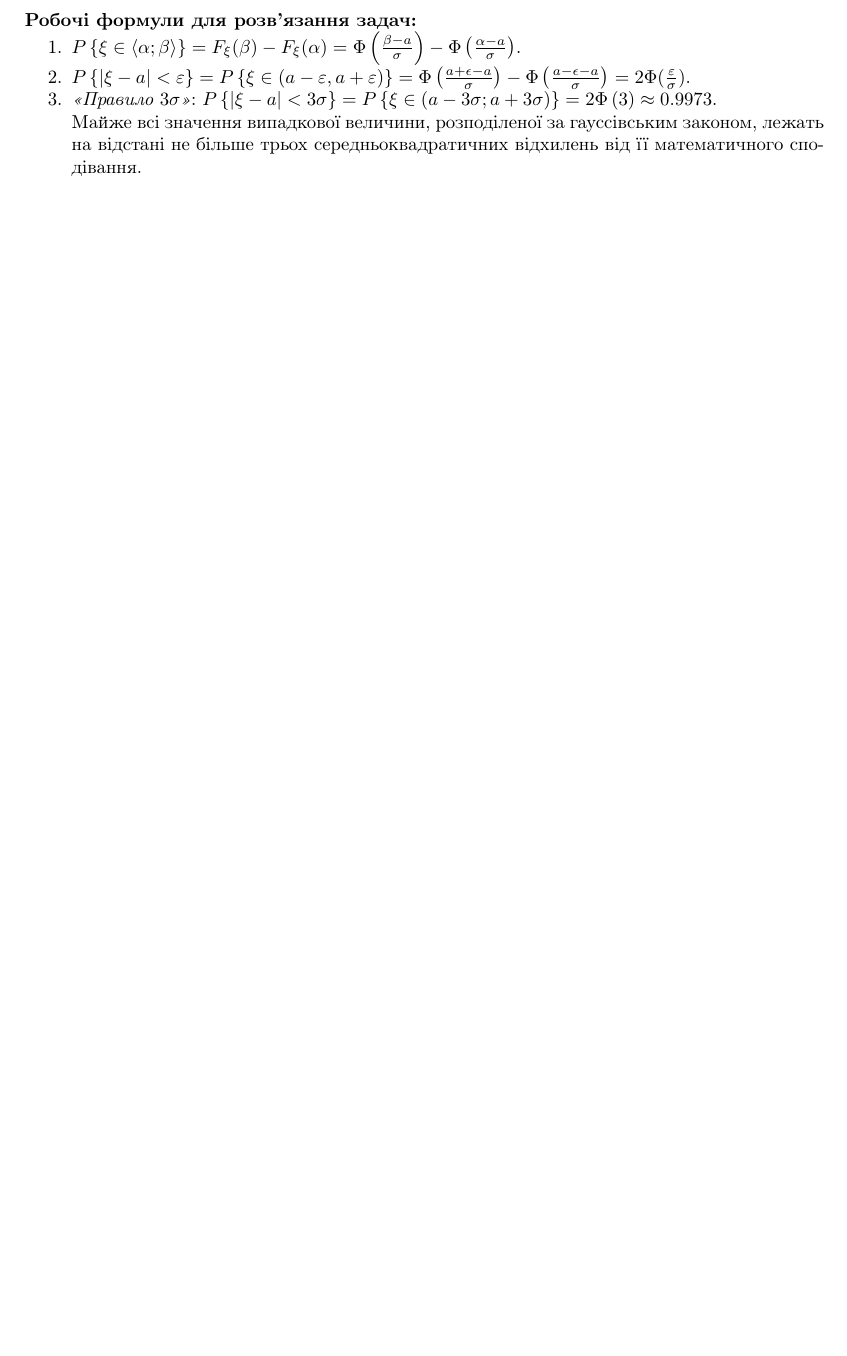
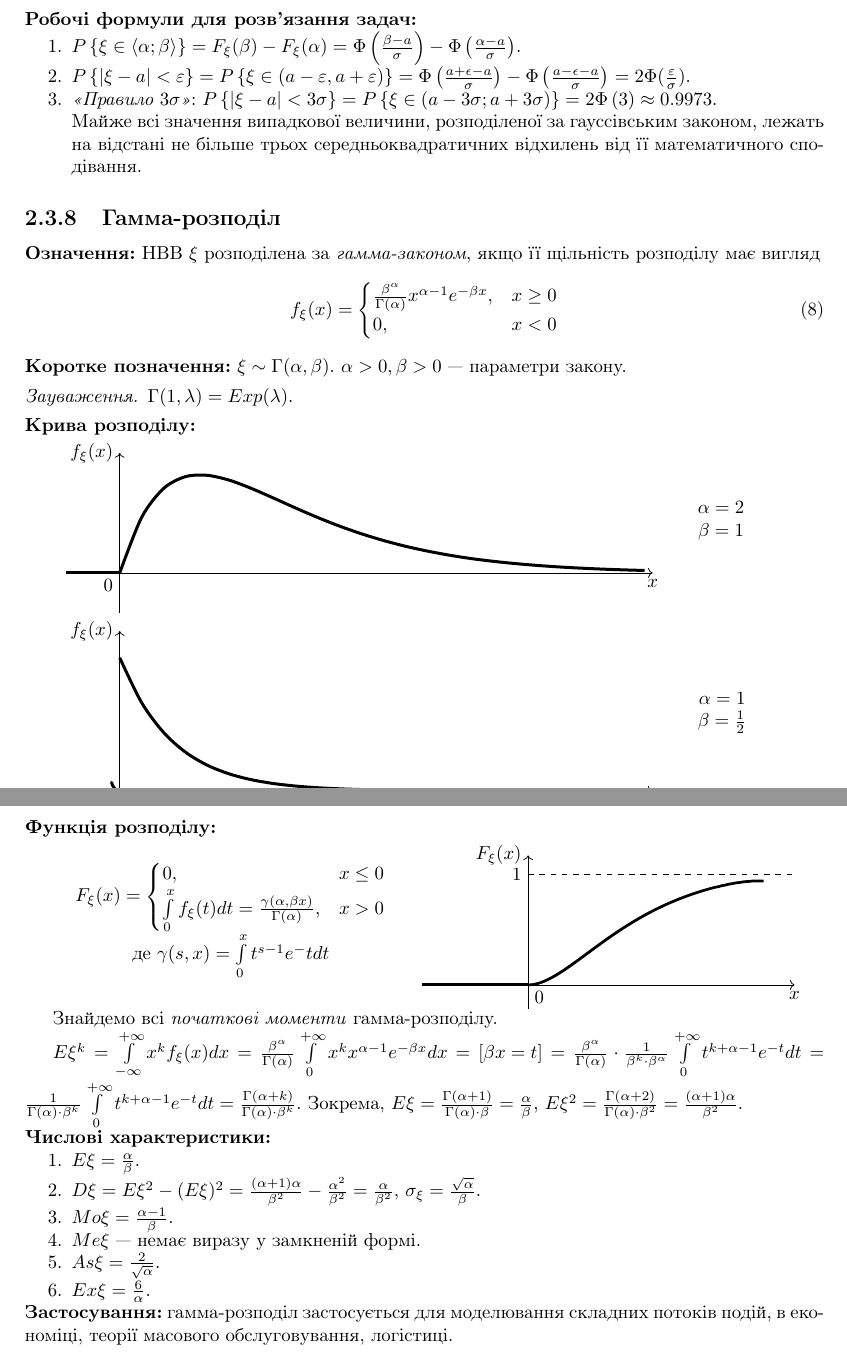
Before and after one commit to nikiandr/prob_notes, a LaTeX document (main.tex, which reads lectures/2_3.tex): part of page 27 of 29 before the commit and two parts of pages 27 and 28 of 30 after it, the two joined at a grey line, cut so that both start at the same text, the shorter picture padded with empty space. Compiled offline with pdfLaTeX.

Commit message:
added gamma dist

```diff
--- a/lectures/2_3.tex
+++ b/lectures/2_3.tex
@@ -691,3 +691,119 @@ e^{-\frac{(x-a)^2}{2\sigma^2}} dt$ --- не береться в елемента
     гауссівським законом, лежать на відстані не більше трьох середньоквадратичних
     відхилень від її математичного сподівання.
 \end{enumerate}
+
+\subsection{Гамма-розподіл}
+\noindent\textbf{Означення:}
+    НВВ $\xi$ розподілена за \emph{гамма-законом},
+    якщо її щільність розподілу має вигляд
+    \begin{equation}
+        f_\xi(x) = \begin{cases}
+            \frac{\beta^\alpha}{\Gamma(\alpha)} x^{\alpha-1} e^{-\beta x}, & x \geq 0 \\
+            0, & x < 0
+        \end{cases}
+    \end{equation}
+\textbf{Коротке позначення:} $\xi \sim {\Gamma}(\alpha, \beta)$.
+    $\alpha >0, \beta > 0$ --- параметри закону.
+\begin{remark}
+    ${\Gamma}(1, \lambda) = {Exp}(\lambda)$.
+\end{remark}
+\noindent \textbf{Крива розподілу:}
+
+\begin{tabular}{c c}
+    \begin{tikzpicture}[yscale = 15, xscale = 0.5, baseline={(current bounding box.center)}]
+        \pgfmathsetmacro{\a}{2};
+        \pgfmathsetmacro{\b}{3};
+        \draw [->] (-2, 0) -- (20, 0);
+        \draw [->] (0, -0.05) -- (0, 0.15);
+        \draw [ultra thick] (-2, 0) -- (0, 0);
+        \draw [domain=0:19.7, smooth, variable = \x, ultra thick] plot ({\x}, {\b^(-\a)*\x^(\a-1) * e^(-\x/\b)});
+        \node [below] at (20, 0) {$x$};
+        \node [left] at (0, 0.15) {$f_\xi(x)$};
+        \node [below left] at (0, 0) {$0$};
+    \end{tikzpicture} &
+    \begin{tabular}{c}
+        $\alpha = 2$ \\ $\beta = 1$
+    \end{tabular}
+\end{tabular}
+
+\begin{tabular}{c c}
+    \begin{tikzpicture}[yscale = 5, xscale = 0.5, baseline={(current bounding box.center)}]
+        \pgfmathsetmacro{\a}{1};
+        \pgfmathsetmacro{\b}{2};
+        \draw [->] (-2, 0) -- (20, 0);
+        \draw [->] (0, -0.05) -- (0, 0.6);
+        \draw [ultra thick] [->] (-2, 0) -- (0, 0);
+        \draw [domain=0:19.7, smooth, variable = \x, ultra thick] plot ({\x}, {\b^(-\a)*\x^(\a-1) * e^(-\x/\b)});
+        \node [below] at (20, 0) {$x$};
+        \node [left] at (0, 0.6) {$f_\xi(x)$};
+        \node [below right] at (0, 0) {$0$};
+    \end{tikzpicture} &
+    \begin{tabular}{c}
+        $\alpha = 1$ \\ $\beta = \frac{1}{2}$
+    \end{tabular}
+\end{tabular}
+
+\noindent \textbf{Функція розподілу:}
+\nopagebreak
+
+\begin{tabular}{c c}
+    \begin{tabular}{c}
+        $
+        F_\xi(x) = \begin{cases}
+            0, & x \leq 0 \\
+            \int\limits_0^x f_\xi(t)dt = \frac{\gamma(\alpha, \beta x)}{\Gamma(\alpha)}, & x>0
+        \end{cases}$
+        \\
+        де $\gamma(s, x) = \int\limits_0^x t^{s-1} e^-t dt$
+    \end{tabular}
+    &
+    \begin{tikzpicture}[baseline={(current bounding box.center)}, yscale=0.9]
+        \pgfmathsetmacro{\a}{2};
+        \pgfmathsetmacro{\b}{3};
+        \draw [->] (-2, 0) -- (5, 0);
+        \draw [->] (0, -0.5) -- (0, 2.7);
+        \draw [ultra thick] (-2, 0) -- (0, 0);
+        \draw [dashed] (0, 2.3) -- (5, 2.3);
+        \node [below] at (5, 0) {$x$};
+        \node [left] at (0, 2.7) {$F_\xi(x)$};
+        \node [left] at (0, 2.3) {$1$};
+        \node [below right] at (0, 0) {$0$};
+        \begin{axis}[width=0.4\textwidth,height=0.25\textwidth, samples=100, domain = 0:4, restrict y to domain = 0:1, axis x line=bottom,axis y line=left, clip=false, axis line style={draw=none}, ticks=none]
+        \addplot [ultra thick] plot ({\x}, {(\x^\a) * (
+            1/\a -
+            \x/(1+\a) +
+            \x^2/(2*(2+\a)) -
+            \x^3/(6*(3+\a)) +
+            \x^4/(24*(4+\a)) -
+            \x^5/(120*(5+\a)) +
+            \x^6/(720*(6+\a)) -
+            \x^7/(5040*(7+\a)) +
+            \x^8/(40320*(8+\a)) -
+            \x^9/(362880*(9+\a)) +
+            \x^10/(3628800*(10+\a)) -
+            \x^11/(39916800*(11+\a))
+        )});
+        \end{axis}
+    \end{tikzpicture}
+\end{tabular}
+
+Знайдемо всі \emph{початкові моменти} гамма-розподілу.
+
+$E\xi^k = \int\limits_{-\infty}^{+\infty} x^k f_\xi(x)dx = \frac{\beta^\alpha}{\Gamma(\alpha)} \int\limits_0^{+\infty} x^k x^{\alpha-1} e^{-\beta x} dx =
+\left[ \beta x = t\right] = \frac{\beta^\alpha}{\Gamma(\alpha)} \cdot \frac{1}{\beta^k\cdot \beta^{\alpha}} \int\limits_0^{+\infty} t^{k+\alpha-1} e^{-t} dt =
+\frac{1}{\Gamma(\alpha) \cdot \beta^k} \int\limits_0^{+\infty} t^{k+\alpha-1} e^{-t} dt = \frac{\Gamma(\alpha+k)}{\Gamma(\alpha) \cdot \beta^k}$.
+Зокрема, $E\xi = \frac{\Gamma(\alpha+1)}{\Gamma(\alpha) \cdot \beta} = \frac{\alpha}{\beta}$,
+$E\xi^2 = \frac{\Gamma(\alpha+2)}{\Gamma(\alpha) \cdot \beta^2}  = \frac{(\alpha+1)\alpha}{\beta^2}$.
+
+\noindent\textbf{Числові характеристики:}
+\begin{enumerate}
+    \item $E\xi = \frac{\alpha}{\beta}$.
+    \item $D\xi = E\xi^2 - (E\xi)^2 = \frac{(\alpha+1)\alpha}{\beta^2} - \frac{\alpha^2}{\beta^2} = \frac{\alpha}{\beta^2}$, $\sigma_\xi = \frac{\sqrt{\alpha}}{\beta}$.
+    \item ${Mo}\xi = \frac{\alpha-1}{\beta}$.
+    \item ${Me}\xi$ --- немає виразу у замкненій формі.
+    \item ${As}\xi = \frac{2}{\sqrt{\alpha}}$.
+    \item ${Ex}\xi = \frac{6}{\alpha}$.
+\end{enumerate}
+
+\noindent\textbf{Застосування:} гамма-розподіл застосується для моделювання
+складних потоків подій, в економіці, теорії масового обслуговування, логістиці.
```
